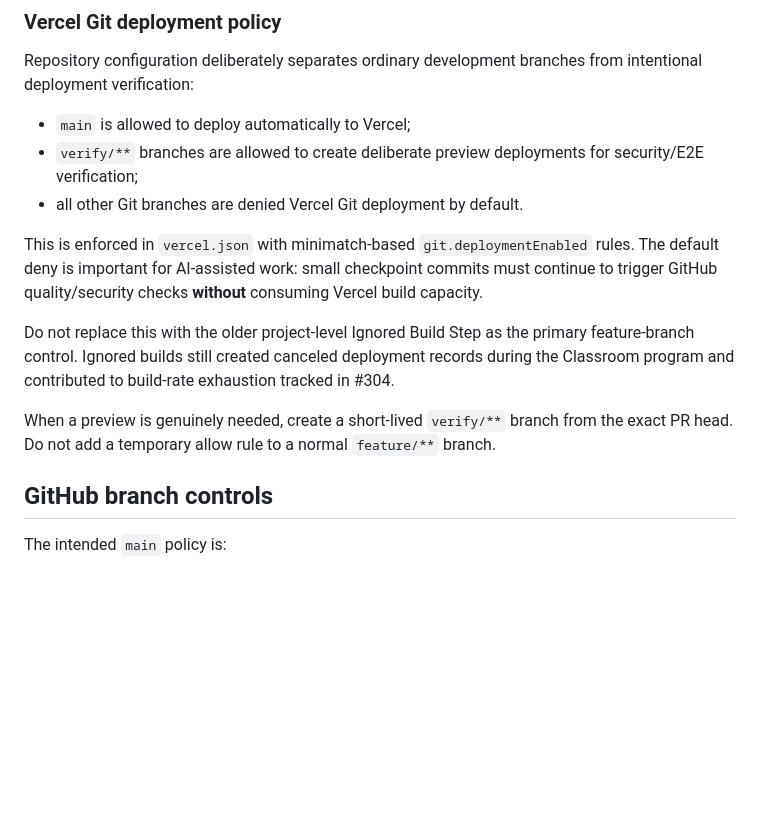
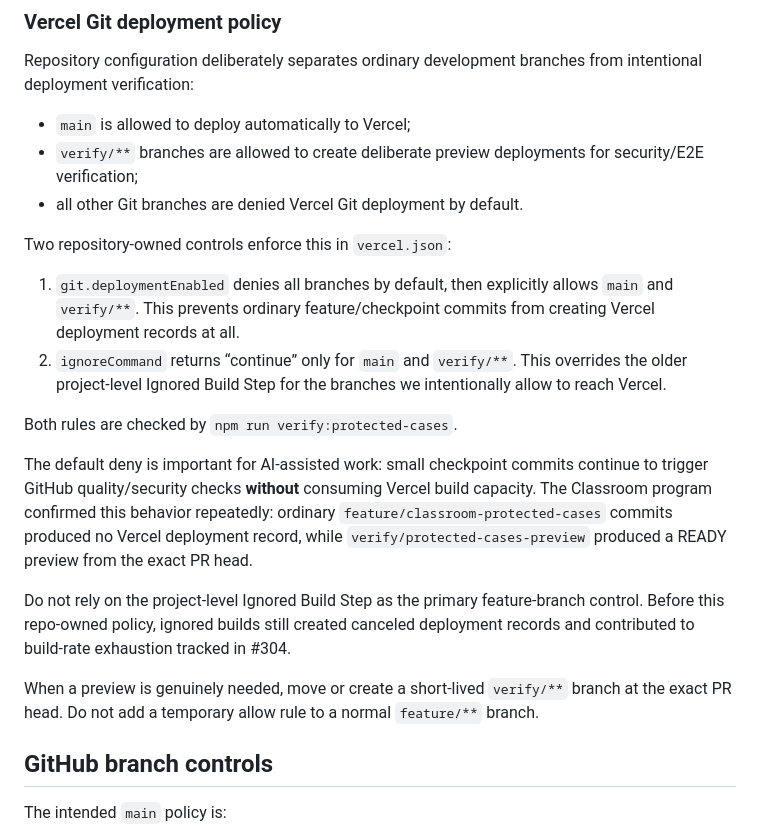
Before and after one commit to MajorIncident/Intake, a Markdown page: docs/REPOSITORY-OPERATIONS.md, the part around the change. Rendered like a GitHub page; blank space fills up the shorter version.

Commit message:
docs: finalize Vercel deployment controls

```diff
--- a/docs/REPOSITORY-OPERATIONS.md
+++ b/docs/REPOSITORY-OPERATIONS.md
@@ -47,11 +47,18 @@ Repository configuration deliberately separates ordinary development branches fr
 - `verify/**` branches are allowed to create deliberate preview deployments for security/E2E verification;
 - all other Git branches are denied Vercel Git deployment by default.
 
-This is enforced in `vercel.json` with minimatch-based `git.deploymentEnabled` rules. The default deny is important for AI-assisted work: small checkpoint commits must continue to trigger GitHub quality/security checks **without** consuming Vercel build capacity.
+Two repository-owned controls enforce this in `vercel.json`:
 
-Do not replace this with the older project-level Ignored Build Step as the primary feature-branch control. Ignored builds still created canceled deployment records during the Classroom program and contributed to build-rate exhaustion tracked in #304.
+1. `git.deploymentEnabled` denies all branches by default, then explicitly allows `main` and `verify/**`. This prevents ordinary feature/checkpoint commits from creating Vercel deployment records at all.
+2. `ignoreCommand` returns “continue” only for `main` and `verify/**`. This overrides the older project-level Ignored Build Step for the branches we intentionally allow to reach Vercel.
 
-When a preview is genuinely needed, create a short-lived `verify/**` branch from the exact PR head. Do not add a temporary allow rule to a normal `feature/**` branch.
+Both rules are checked by `npm run verify:protected-cases`.
+
+The default deny is important for AI-assisted work: small checkpoint commits continue to trigger GitHub quality/security checks **without** consuming Vercel build capacity. The Classroom program confirmed this behavior repeatedly: ordinary `feature/classroom-protected-cases` commits produced no Vercel deployment record, while `verify/protected-cases-preview` produced a READY preview from the exact PR head.
+
+Do not rely on the project-level Ignored Build Step as the primary feature-branch control. Before this repo-owned policy, ignored builds still created canceled deployment records and contributed to build-rate exhaustion tracked in #304.
+
+When a preview is genuinely needed, move or create a short-lived `verify/**` branch at the exact PR head. Do not add a temporary allow rule to a normal `feature/**` branch.
 
 ## GitHub branch controls
 
```
